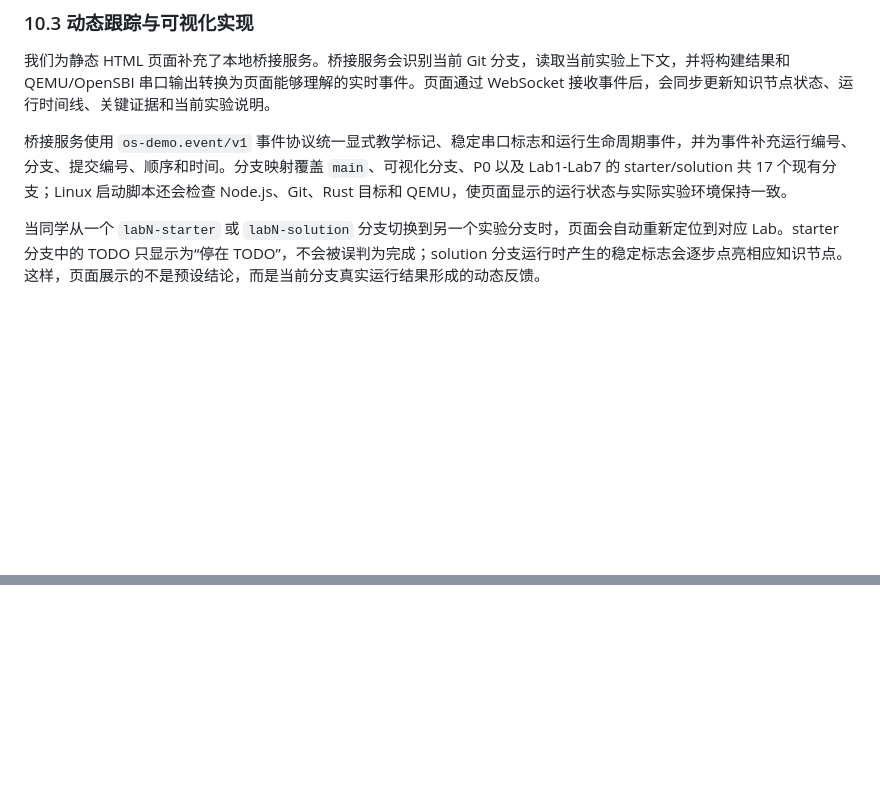
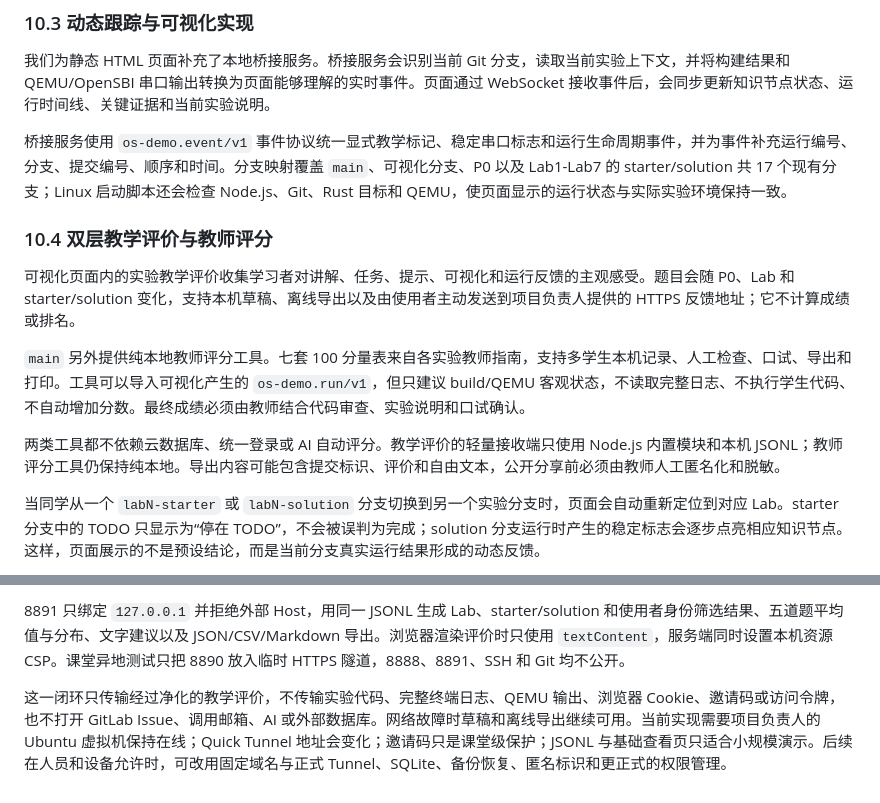
Before and after one commit to yicanzhang776-tech/os, a Markdown page: DESIGN.md, 2 parts joined by grey strips. GitHub-like rendering; blank space fills up the shorter version.

```diff
--- a/DESIGN.md
+++ b/DESIGN.md
@@ -560,6 +560,14 @@ powershell -NoProfile -ExecutionPolicy Bypass -File scripts/test-lab7.ps1
 
 桥接服务使用 `os-demo.event/v1` 事件协议统一显式教学标记、稳定串口标志和运行生命周期事件，并为事件补充运行编号、分支、提交编号、顺序和时间。分支映射覆盖 `main`、可视化分支、P0 以及 Lab1-Lab7 的 starter/solution 共 17 个现有分支；Linux 启动脚本还会检查 Node.js、Git、Rust 目标和 QEMU，使页面显示的运行状态与实际实验环境保持一致。
 
+### 10.4 双层教学评价与教师评分
+
+可视化页面内的实验教学评价收集学习者对讲解、任务、提示、可视化和运行反馈的主观感受。题目会随 P0、Lab 和 starter/solution 变化，支持本机草稿、离线导出以及由使用者主动发送到项目负责人提供的 HTTPS 反馈地址；它不计算成绩或排名。
+
+`main` 另外提供纯本地教师评分工具。七套 100 分量表来自各实验教师指南，支持多学生本机记录、人工检查、口试、导出和打印。工具可以导入可视化产生的 `os-demo.run/v1`，但只建议 build/QEMU 客观状态，不读取完整日志、不执行学生代码、不自动增加分数。最终成绩必须由教师结合代码审查、实验说明和口试确认。
+
+两类工具都不依赖云数据库、统一登录或 AI 自动评分。教学评价的轻量接收端只使用 Node.js 内置模块和本机 JSONL；教师评分工具仍保持纯本地。导出内容可能包含提交标识、评价和自由文本，公开分享前必须由教师人工匿名化和脱敏。
+
 当同学从一个 `labN-starter` 或 `labN-solution` 分支切换到另一个实验分支时，页面会自动重新定位到对应 Lab。starter 分支中的 TODO 只显示为“停在 TODO”，不会被误判为完成；solution 分支运行时产生的稳定标志会逐步点亮相应知识节点。这样，页面展示的不是预设结论，而是当前分支真实运行结果形成的动态反馈。
 
 为了让观察过程形成完整学习闭环，学生必须先保存对运行结果和关键事件的预测，才能启动当前分支。运行结束后可以把完整结构化事件时间线保存在当前浏览器中，按上一步、下一步逐项回放；同一 Lab 的 starter 与 solution 各保存一次后，页面会列出共同事件和两侧独有事件，帮助学生从真实证据理解 TODO 与参考实现之间的差异。
@@ -613,0 +637,3 @@ Ubuntu/Linux 中，同学可以先运行 `sh scripts/run-interactive-demo.sh --c
+8891 只绑定 `127.0.0.1` 并拒绝外部 Host，用同一 JSONL 生成 Lab、starter/solution 和使用者身份筛选结果、五道题平均值与分布、文字建议以及 JSON/CSV/Markdown 导出。浏览器渲染评价时只使用 `textContent`，服务端同时设置本机资源 CSP。课堂异地测试只把 8890 放入临时 HTTPS 隧道，8888、8891、SSH 和 Git 均不公开。
+
+这一闭环只传输经过净化的教学评价，不传输实验代码、完整终端日志、QEMU 输出、浏览器 Cookie、邀请码或访问令牌，也不打开 GitLab Issue、调用邮箱、AI 或外部数据库。网络故障时草稿和离线导出继续可用。当前实现需要项目负责人的 Ubuntu 虚拟机保持在线；Quick Tunnel 地址会变化；邀请码只是课堂级保护；JSONL 与基础查看页只适合小规模演示。后续在人员和设备允许时，可改用固定域名与正式 Tunnel、SQLite、备份恢复、匿名标识和更正式的权限管理。
```
Also changed, not shown: other parts of DESIGN.md (+15 -0 lines), README.md (+4 -2 lines).
